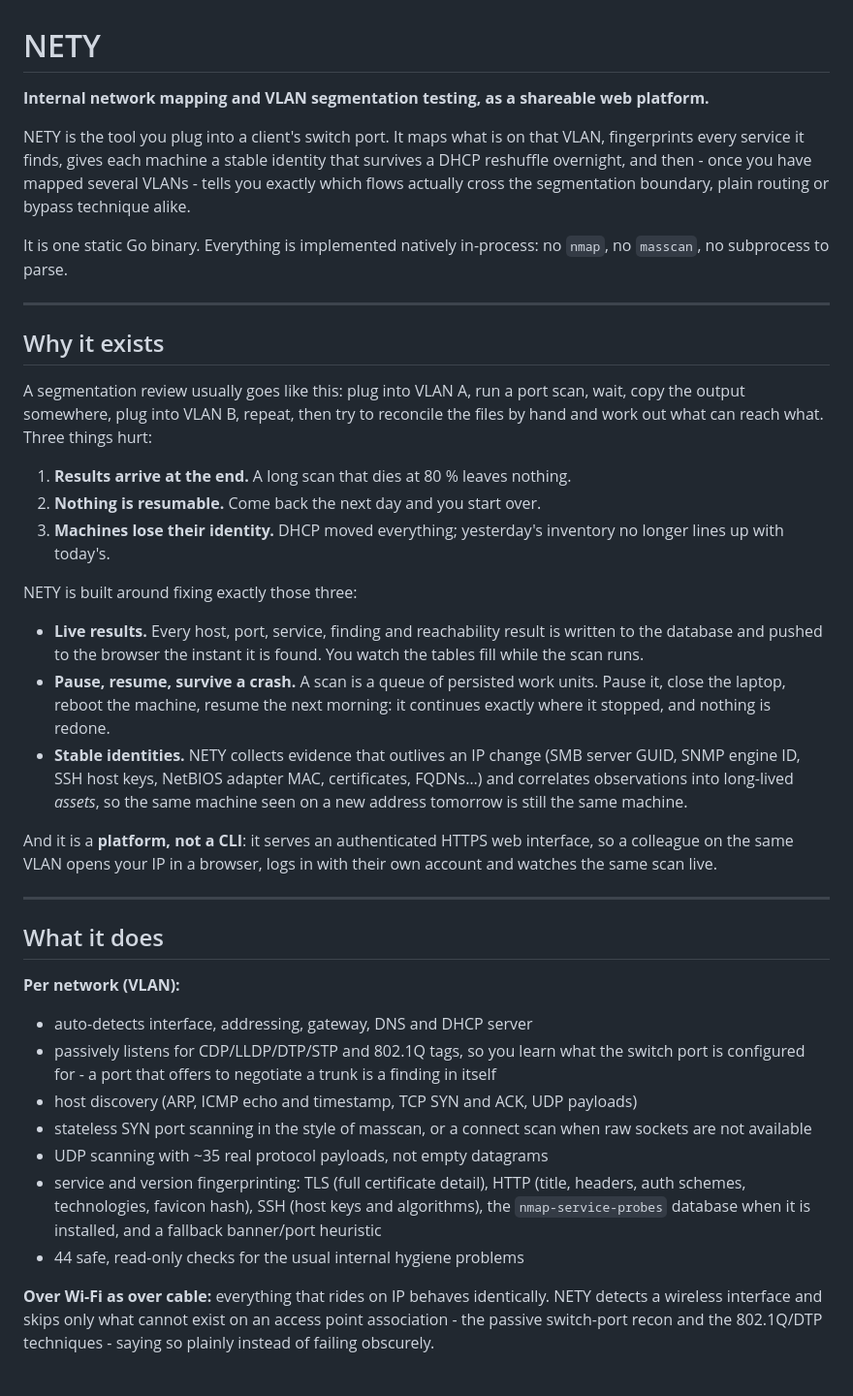
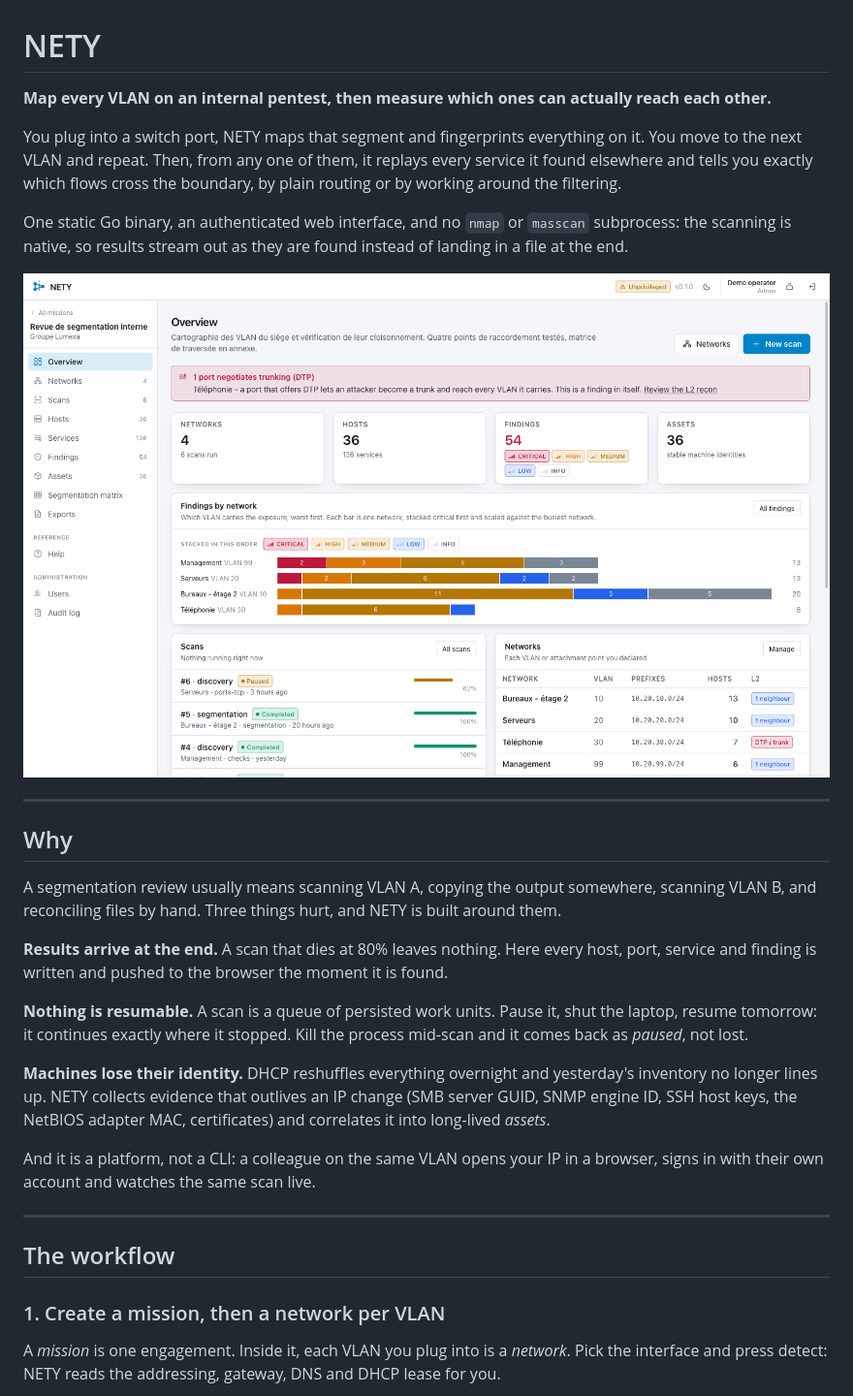
Before and after one commit to GoToolSharing/nety, a Markdown page: README.md, the part around one of its changes. Shown at 97% size. Drawn GitHub-style; pictures changed too: docs/images/overview.png (added).

```diff
--- a/README.md
+++ b/README.md
@@ -1,68 +1,50 @@
 # NETY
 
-**Internal network mapping and VLAN segmentation testing, as a shareable web
-platform.**
+**Map every VLAN on an internal pentest, then measure which ones can actually
+reach each other.**
 
-NETY is the tool you plug into a client's switch port. It maps what is on that
-VLAN, fingerprints every service it finds, gives each machine a stable identity
-that survives a DHCP reshuffle overnight, and then - once you have mapped
-several VLANs - tells you exactly which flows actually cross the segmentation
-boundary, plain routing or bypass technique alike.
+You plug into a switch port, NETY maps that segment and fingerprints everything
+on it. You move to the next VLAN and repeat. Then, from any one of them, it
+replays every service it found elsewhere and tells you exactly which flows
+cross the boundary, by plain routing or by working around the filtering.
 
-It is one static Go binary. Everything is implemented natively in-process:
-no `nmap`, no `masscan`, no subprocess to parse.
+One static Go binary, an authenticated web interface, and no `nmap` or
+`masscan` subprocess: the scanning is native, so results stream out as they are
+found instead of landing in a file at the end.
+
+![Mission overview](docs/images/overview.png)
 
 ---
 
-## Why it exists
+## Why
 
-A segmentation review usually goes like this: plug into VLAN A, run a port
-scan, wait, copy the output somewhere, plug into VLAN B, repeat, then try to
-reconcile the files by hand and work out what can reach what. Three things hurt:
+A segmentation review usually means scanning VLAN A, copying the output
+somewhere, scanning VLAN B, and reconciling files by hand. Three things hurt,
+and NETY is built around them.
 
-1. **Results arrive at the end.** A long scan that dies at 80 % leaves nothing.
-2. **Nothing is resumable.** Come back the next day and you start over.
-3. **Machines lose their identity.** DHCP moved everything; yesterday's
-   inventory no longer lines up with today's.
+**Results arrive at the end.** A scan that dies at 80% leaves nothing. Here
+every host, port, service and finding is written and pushed to the browser the
+moment it is found.
 
-NETY is built around fixing exactly those three:
+**Nothing is resumable.** A scan is a queue of persisted work units. Pause it,
+shut the laptop, resume tomorrow: it continues exactly where it stopped. Kill
+the process mid-scan and it comes back as *paused*, not lost.
 
-- **Live results.** Every host, port, service, finding and reachability result
-  is written to the database and pushed to the browser the instant it is found.
-  You watch the tables fill while the scan runs.
-- **Pause, resume, survive a crash.** A scan is a queue of persisted work
-  units. Pause it, close the laptop, reboot the machine, resume the next
-  morning: it continues exactly where it stopped, and nothing is redone.
-- **Stable identities.** NETY collects evidence that outlives an IP change
-  (SMB server GUID, SNMP engine ID, SSH host keys, NetBIOS adapter MAC,
-  certificates, FQDNs…) and correlates observations into long-lived *assets*,
-  so the same machine seen on a new address tomorrow is still the same machine.
+**Machines lose their identity.** DHCP reshuffles everything overnight and
+yesterday's inventory no longer lines up. NETY collects evidence that outlives
+an IP change (SMB server GUID, SNMP engine ID, SSH host keys, the NetBIOS
+adapter MAC, certificates) and correlates it into long-lived *assets*.
 
-And it is a **platform, not a CLI**: it serves an authenticated HTTPS web
-interface, so a colleague on the same VLAN opens your IP in a browser, logs in
-with their own account and watches the same scan live.
+And it is a platform, not a CLI: a colleague on the same VLAN opens your IP in
+a browser, signs in with their own account and watches the same scan live.
 
 ---
 
-## What it does
+## The workflow
 
-**Per network (VLAN):**
-- auto-detects interface, addressing, gateway, DNS and DHCP server
-- passively listens for CDP/LLDP/DTP/STP and 802.1Q tags, so you learn what the
-  switch port is configured for - a port that offers to negotiate a trunk is a
-  finding in itself
-- host discovery (ARP, ICMP echo and timestamp, TCP SYN and ACK, UDP payloads)
-- stateless SYN port scanning in the style of masscan, or a connect scan when
-  raw sockets are not available
-- UDP scanning with ~35 real protocol payloads, not empty datagrams
-- service and version fingerprinting: TLS (full certificate detail), HTTP
-  (title, headers, auth schemes, technologies, favicon hash), SSH (host keys
-  and algorithms), the `nmap-service-probes` database when it is installed, and
-  a fallback banner/port heuristic
-- 44 safe, read-only checks for the usual internal hygiene problems
+### 1. Create a mission, then a network per VLAN
 
-**Over Wi-Fi as over cable:** everything that rides on IP behaves identically.
-NETY detects a wireless interface and skips only what cannot exist on an access
-point association - the passive switch-port recon and the 802.1Q/DTP
-techniques - saying so plainly instead of failing obscurely.
+A *mission* is one engagement. Inside it, each VLAN you plug into is a
+*network*. Pick the interface and press detect: NETY reads the addressing,
+gateway, DNS and DHCP lease for you.
 
```
Also changed, not shown: other parts of README.md (+176 -124 lines), docs/images/help.png (added), docs/images/matrix.png (added), docs/images/networks.png (added), docs/images/scan.png (added), docs/images/triage.png (added).
